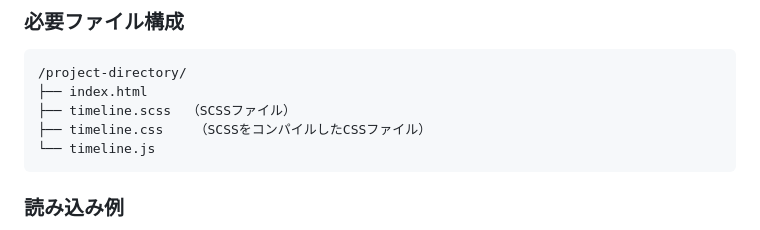
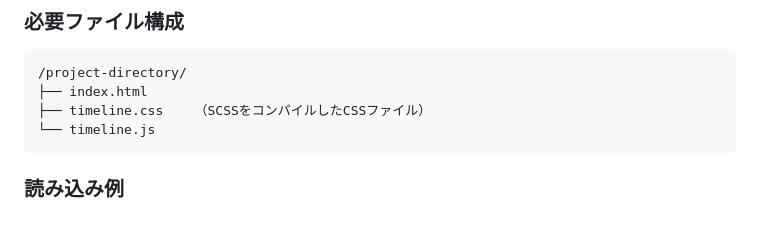
Before and after one commit to chroco-ooo/timeline-js, a Markdown page: README.md, the part around the change. Rendered like a GitHub page.

Commit message:
Remove timeline.scss from project directory listing
Removed reference to timeline.scss from directory structure.

````diff
--- a/README.md
+++ b/README.md
@@ -29,7 +29,6 @@
 ```
 /project-directory/
 ├── index.html
-├── timeline.scss  （SCSSファイル）
 ├── timeline.css    （SCSSをコンパイルしたCSSファイル）
 └── timeline.js
 ```
````
